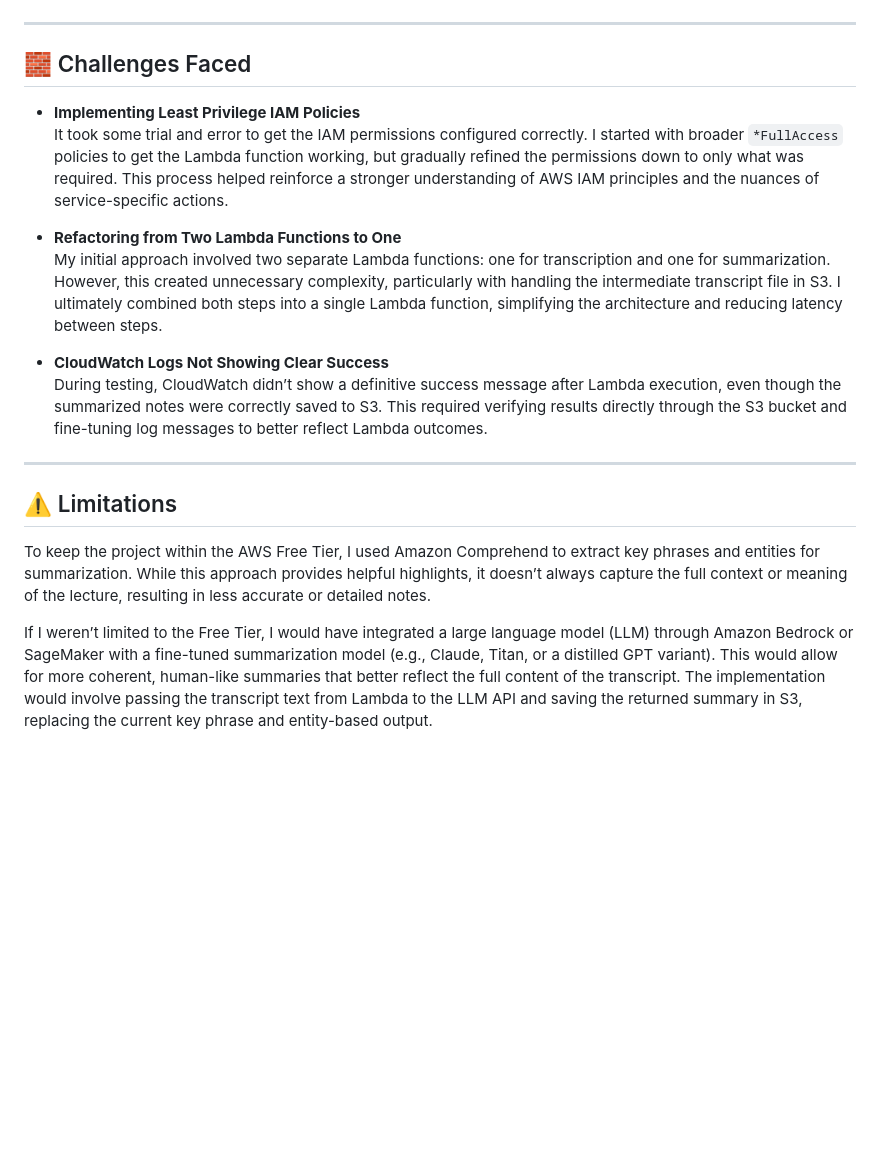
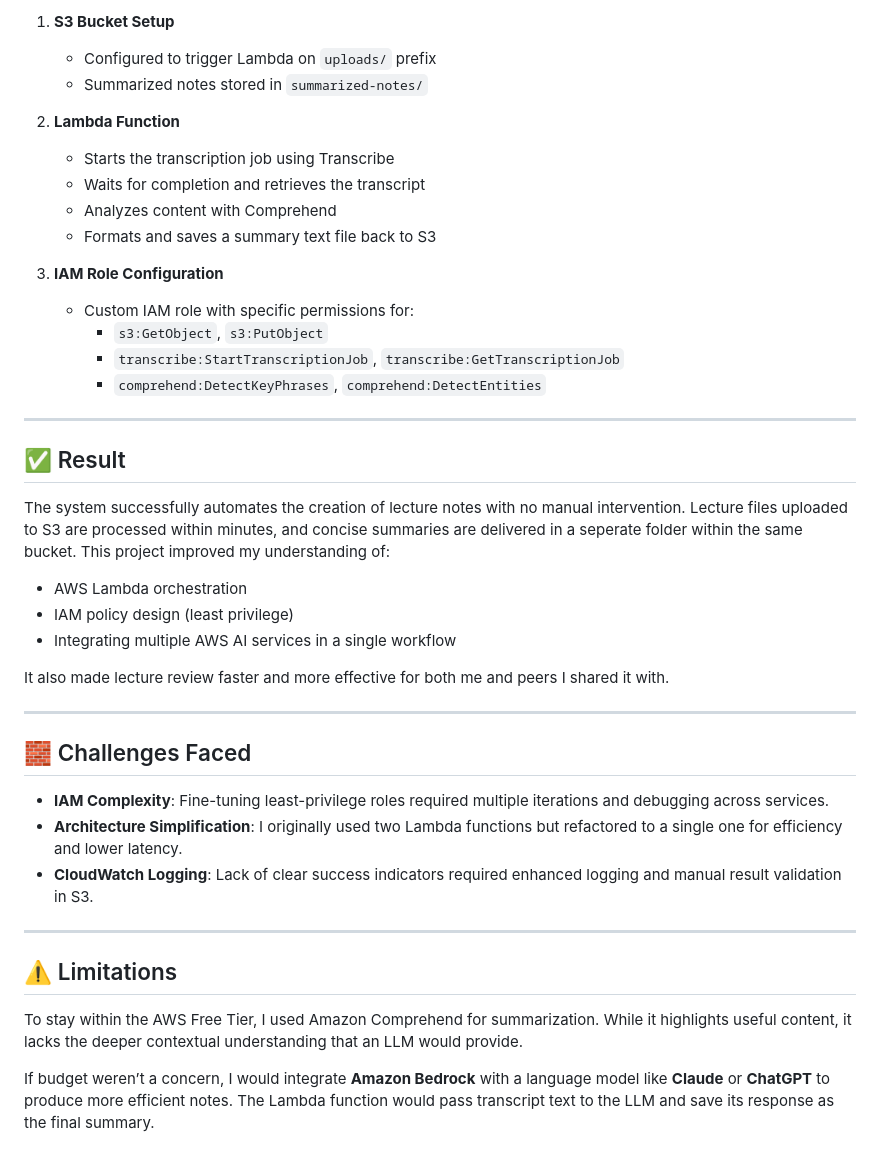
Before and after one commit to adrsh-prthpp/AWS-Projects, a Markdown page: lecture-notes-automation/README.md, the part around one of its changes. Drawn GitHub-style; blank space fills up the shorter version.

```diff
--- a/lecture-notes-automation/README.md
+++ b/lecture-notes-automation/README.md
@@ -51,21 +41,43 @@ This project automates the conversion of recorded lecture videos into summarized
+1. **S3 Bucket Setup**
+   - Configured to trigger Lambda on `uploads/` prefix
+   - Summarized notes stored in `summarized-notes/`
+
+2. **Lambda Function**
+   - Starts the transcription job using Transcribe
+   - Waits for completion and retrieves the transcript
+   - Analyzes content with Comprehend
+   - Formats and saves a summary text file back to S3
+
+3. **IAM Role Configuration**
+   - Custom IAM role with specific permissions for:
+     - `s3:GetObject`, `s3:PutObject`
+     - `transcribe:StartTranscriptionJob`, `transcribe:GetTranscriptionJob`
+     - `comprehend:DetectKeyPhrases`, `comprehend:DetectEntities`
+
+---
+
+## ✅ Result
+
+The system successfully automates the creation of lecture notes with no manual intervention. Lecture files uploaded to S3 are processed within minutes, and concise summaries are delivered in a seperate folder within the same bucket. This project improved my understanding of:
+
+- AWS Lambda orchestration
+- IAM policy design (least privilege)
+- Integrating multiple AWS AI services in a single workflow
+
+It also made lecture review faster and more effective for both me and peers I shared it with.
 
 ---
 
 ## 🧱 Challenges Faced
 
-- **Implementing Least Privilege IAM Policies**
-  It took some trial and error to get the IAM permissions configured correctly. I started with broader `*FullAccess` policies to get the Lambda function working, but gradually refined the permissions down to only what was required. This process helped reinforce a stronger understanding of AWS IAM principles and the nuances of service-specific actions.
-
-- **Refactoring from Two Lambda Functions to One**
-  My initial approach involved two separate Lambda functions: one for transcription and one for summarization. However, this created unnecessary complexity, particularly with handling the intermediate transcript file in S3. I ultimately combined both steps into a single Lambda function, simplifying the architecture and reducing latency between steps.
-
-- **CloudWatch Logs Not Showing Clear Success**
-  During testing, CloudWatch didn’t show a definitive success message after Lambda execution, even though the summarized notes were correctly saved to S3. This required verifying results directly through the S3 bucket and fine-tuning log messages to better reflect Lambda outcomes.
+- **IAM Complexity**: Fine-tuning least-privilege roles required multiple iterations and debugging across services.
+- **Architecture Simplification**: I originally used two Lambda functions but refactored to a single one for efficiency and lower latency.
+- **CloudWatch Logging**: Lack of clear success indicators required enhanced logging and manual result validation in S3.
 
 ---
 
 ## ⚠️ Limitations
 
-To keep the project within the AWS Free Tier, I used Amazon Comprehend to extract key phrases and entities for summarization. While this approach provides helpful highlights, it doesn’t always capture the full context or meaning of the lecture, resulting in less accurate or detailed notes.
+To stay within the AWS Free Tier, I used Amazon Comprehend for summarization. While it highlights useful content, it lacks the deeper contextual understanding that an LLM would provide.
 
-If I weren’t limited to the Free Tier, I would have integrated a large language model (LLM) through Amazon Bedrock or SageMaker with a fine-tuned summarization model (e.g., Claude, Titan, or a distilled GPT variant). This would allow for more coherent, human-like summaries that better reflect the full content of the transcript. The implementation would involve passing the transcript text from Lambda to the LLM API and saving the returned summary in S3, replacing the current key phrase and entity-based output.
+If budget weren’t a concern, I would integrate **Amazon Bedrock** with a language model like **Claude** or **ChatGPT** to produce more efficient notes. The Lambda function would pass transcript text to the LLM and save its response as the final summary.
```
Also changed, not shown: other parts of lecture-notes-automation/README.md (+27 -37 lines).
